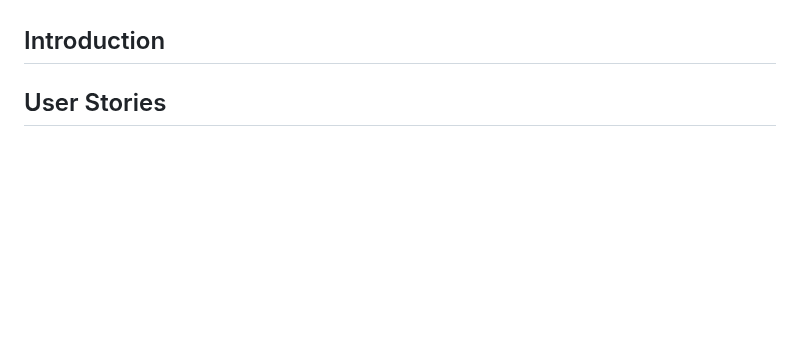
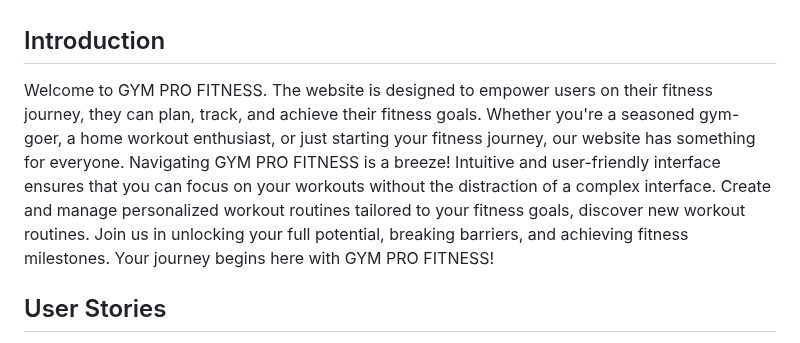
Before and after one commit to GeorgeH23/gym-pro, a Markdown page: README.md, the part around the change. Rendered like a GitHub page; blank space fills up the shorter version.

Commit message:
Add introduction #25

```diff
--- a/README.md
+++ b/README.md
@@ -26,6 +26,7 @@
 
 
 ## Introduction
+Welcome to GYM PRO FITNESS. The website is designed to empower users on their fitness journey, they can plan, track, and achieve their fitness goals. Whether you're a seasoned gym-goer, a home workout enthusiast, or just starting your fitness journey, our website has something for everyone. Navigating GYM PRO FITNESS is a breeze! Intuitive and user-friendly interface ensures that you can focus on your workouts without the distraction of a complex interface. Create and manage personalized workout routines tailored to your fitness goals, discover new workout routines. Join us in unlocking your full potential, breaking barriers, and achieving fitness milestones. Your journey begins here with GYM PRO FITNESS!
 
 
 ## User Stories
```
